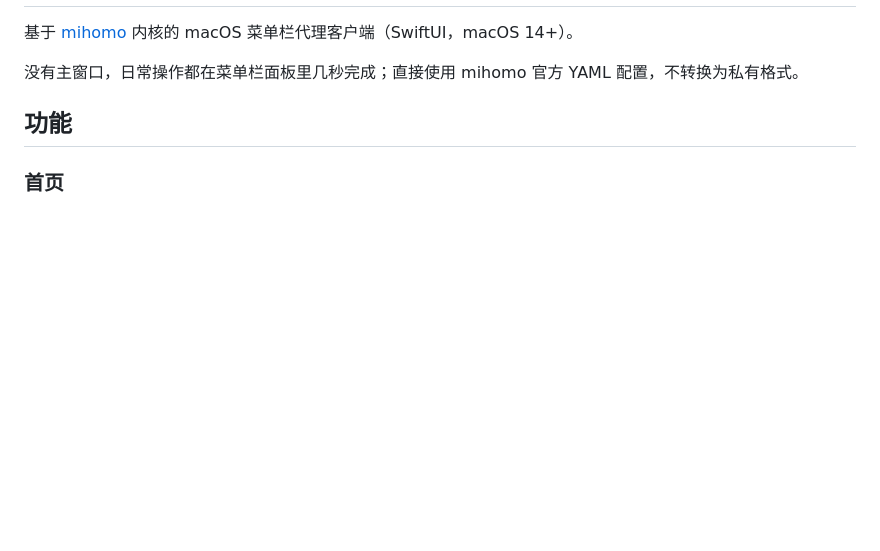
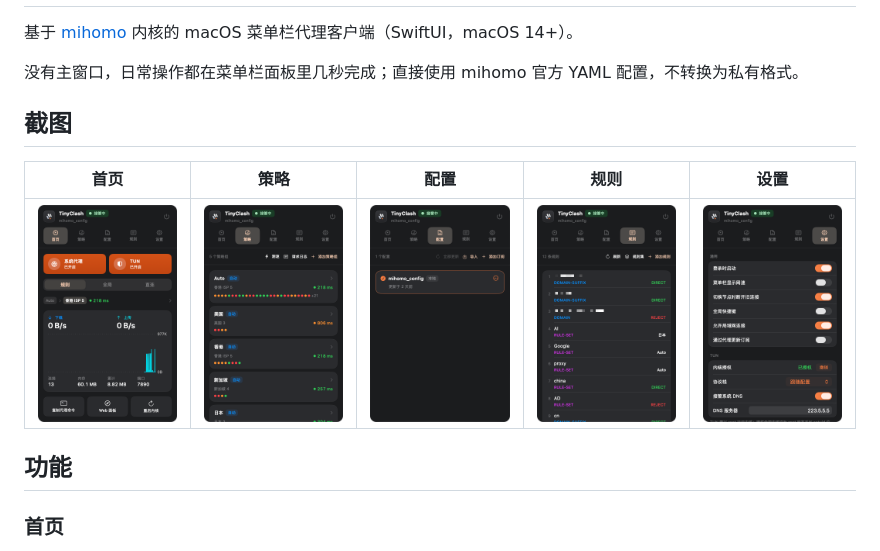
Before and after one commit to lingmacker/TinyClash, a Markdown page: README.md, the part around one of its changes. Rendered like a GitHub page; pictures changed too: docs/screenshots/home.png (added), docs/screenshots/profiles.png (added), docs/screenshots/proxies.png (added); blank space fills up the shorter version.

Commit message:
Add app icon and panel screenshots to README
Co-Authored-By: Claude Opus 5.5 <noreply@anthropic.com>

```diff
--- a/README.md
+++ b/README.md
@@ -3,6 +7,12 @@
 基于 [mihomo](https://github.com/MetaCubeX/mihomo) 内核的 macOS 菜单栏代理客户端（SwiftUI，macOS 14+）。
 
 没有主窗口，日常操作都在菜单栏面板里几秒完成；直接使用 mihomo 官方 YAML 配置，不转换为私有格式。
+
+## 截图
+
+| 首页 | 策略 | 配置 | 规则 | 设置 |
+| :---: | :---: | :---: | :---: | :---: |
+| <img src="docs/screenshots/home.png" width="180" alt="首页"> | <img src="docs/screenshots/proxies.png" width="180" alt="策略"> | <img src="docs/screenshots/profiles.png" width="180" alt="配置"> | <img src="docs/screenshots/rules.png" width="180" alt="规则"> | <img src="docs/screenshots/settings.png" width="180" alt="设置"> |
 
 ## 功能
 
```
Also changed, not shown: other parts of README.md (+5 -1 lines), AppIcon.png (added).
